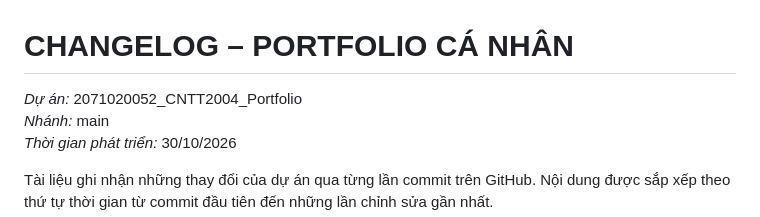
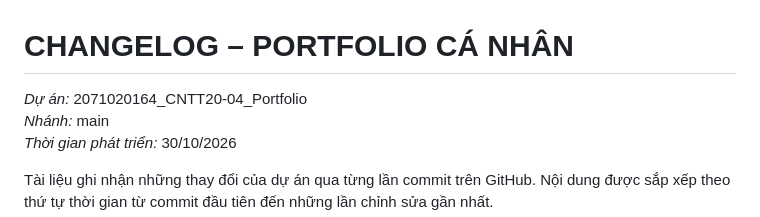
Before and after one commit to tahoangson3005-lgtm/K20_Portfolio_CNTT-20_04, a Markdown page: CHANGELOG.md, the part around the change. GitHub-like rendering.

```diff
--- a/CHANGELOG.md
+++ b/CHANGELOG.md
@@ -1,6 +1,6 @@
 # CHANGELOG – PORTFOLIO CÁ NHÂN
 
-*Dự án:* 2071020052_CNTT2004_Portfolio
+*Dự án:* 2071020164_CNTT20-04_Portfolio
 *Nhánh:* main
 *Thời gian phát triển:* 30/10/2026
 
```
